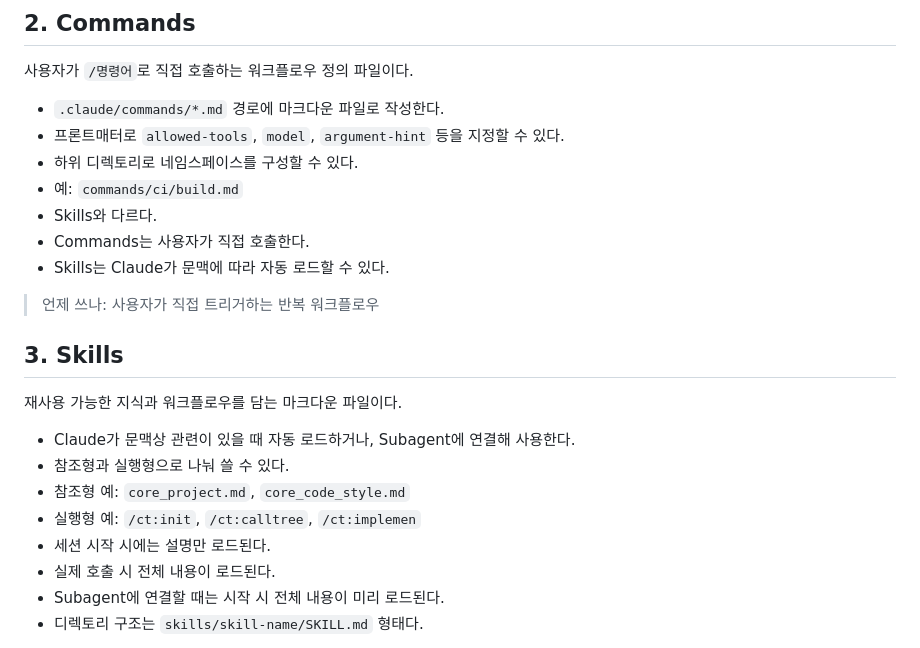
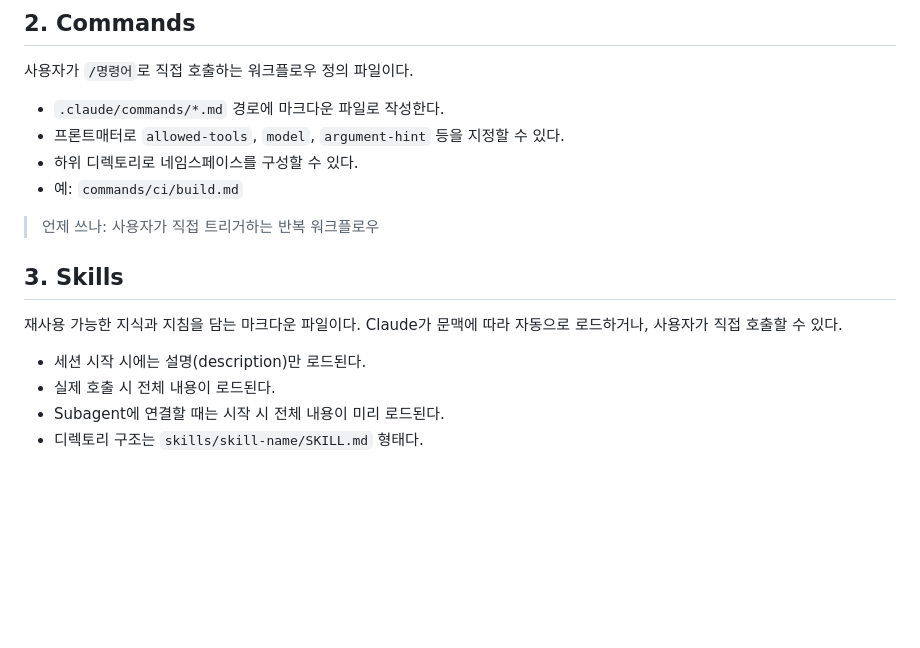
Before and after one commit to codestreamkr/docs, a Markdown page: ClaudeCode/02-understanding-core-concepts.md, the part around the change. Drawn GitHub-style; blank space fills up the shorter version.

Commit message:
Simplify Skills and Commands sections in core concepts
Co-Authored-By: Claude Sonnet 4.6 <noreply@anthropic.com>

```diff
--- a/ClaudeCode/02-understanding-core-concepts.md
+++ b/ClaudeCode/02-understanding-core-concepts.md
@@ -25,21 +25,14 @@ Claude Code는 기본 도구 외에 아래 10가지 확장 개념으로 이루
 - 프론트매터로 `allowed-tools`, `model`, `argument-hint` 등을 지정할 수 있다.
 - 하위 디렉토리로 네임스페이스를 구성할 수 있다.
 - 예: `commands/ci/build.md`
-- Skills와 다르다.
-- Commands는 사용자가 직접 호출한다.
-- Skills는 Claude가 문맥에 따라 자동 로드할 수 있다.
 
 > 언제 쓰나: 사용자가 직접 트리거하는 반복 워크플로우
 
 ## 3. Skills
 
-재사용 가능한 지식과 워크플로우를 담는 마크다운 파일이다.
+재사용 가능한 지식과 지침을 담는 마크다운 파일이다. Claude가 문맥에 따라 자동으로 로드하거나, 사용자가 직접 호출할 수 있다.
 
-- Claude가 문맥상 관련이 있을 때 자동 로드하거나, Subagent에 연결해 사용한다.
-- 참조형과 실행형으로 나눠 쓸 수 있다.
-- 참조형 예: `core_project.md`, `core_code_style.md`
-- 실행형 예: `/ct:init`, `/ct:calltree`, `/ct:implemen`
-- 세션 시작 시에는 설명만 로드된다.
+- 세션 시작 시에는 설명(description)만 로드된다.
 - 실제 호출 시 전체 내용이 로드된다.
 - Subagent에 연결할 때는 시작 시 전체 내용이 미리 로드된다.
 - 디렉토리 구조는 `skills/skill-name/SKILL.md` 형태다.
```
